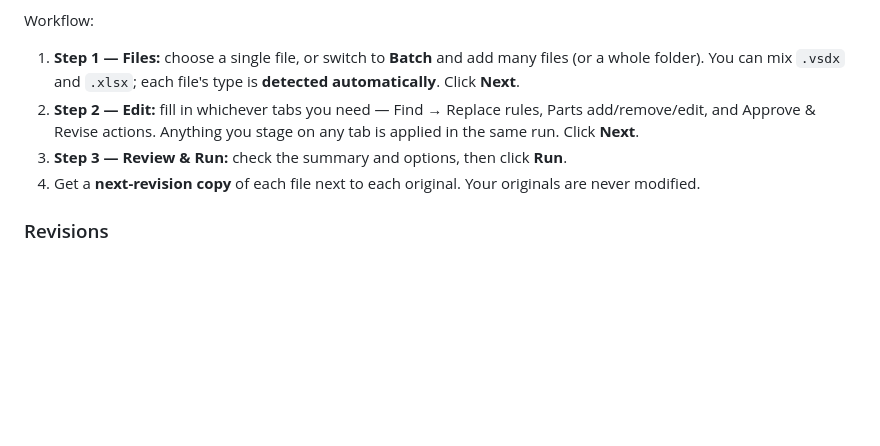
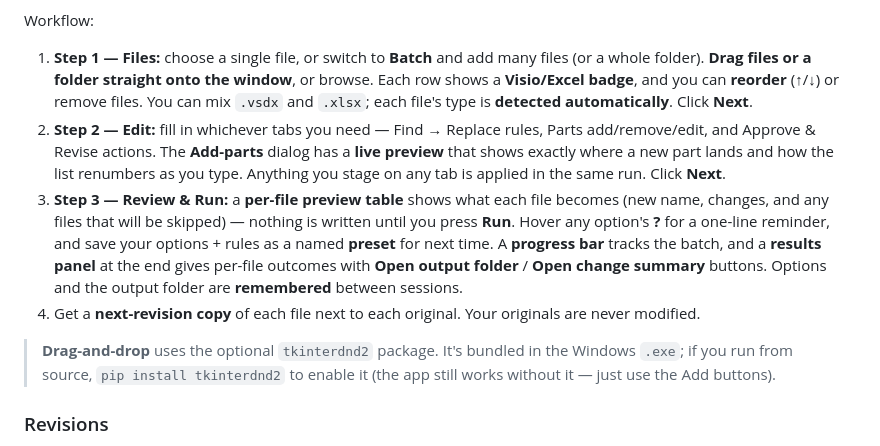
Before and after one commit to thetruth0025/GRv2, a Markdown page: README.md, the part around the change. Rendered like a GitHub page; blank space fills up the shorter version.

Commit message:
docs: document the new Review preview, presets, drag-drop and live preview
Co-Authored-By: Claude Opus 4.8 <noreply@anthropic.com>
Claude-Session: https://claude.ai/code/session_01UNMYpAEY1u6jD9AnngTAvf

```diff
--- a/README.md
+++ b/README.md
@@ -25,14 +25,28 @@ The **Edit** step holds **three tabs that all run together** in a single pass:
 Workflow:
 
 1. **Step 1 — Files:** choose a single file, or switch to **Batch** and add many
-   files (or a whole folder). You can mix `.vsdx` and `.xlsx`; each file's type
-   is **detected automatically**. Click **Next**.
+   files (or a whole folder). **Drag files or a folder straight onto the window**,
+   or browse. Each row shows a **Visio/Excel badge**, and you can **reorder**
+   (↑/↓) or remove files. You can mix `.vsdx` and `.xlsx`; each file's type is
+   **detected automatically**. Click **Next**.
 2. **Step 2 — Edit:** fill in whichever tabs you need — Find → Replace rules,
-   Parts add/remove/edit, and Approve & Revise actions. Anything you stage on any
-   tab is applied in the same run. Click **Next**.
-3. **Step 3 — Review & Run:** check the summary and options, then click **Run**.
+   Parts add/remove/edit, and Approve & Revise actions. The **Add-parts** dialog
+   has a **live preview** that shows exactly where a new part lands and how the
+   list renumbers as you type. Anything you stage on any tab is applied in the
+   same run. Click **Next**.
+3. **Step 3 — Review & Run:** a **per-file preview table** shows what each file
+   becomes (new name, changes, and any files that will be skipped) — nothing is
+   written until you press **Run**. Hover any option's **?** for a one-line
+   reminder, and save your options + rules as a named **preset** for next time.
+   A **progress bar** tracks the batch, and a **results panel** at the end gives
+   per-file outcomes with **Open output folder** / **Open change summary**
+   buttons. Options and the output folder are **remembered** between sessions.
 4. Get a **next-revision copy** of each file next to each original. Your
    originals are never modified.
+
+> **Drag-and-drop** uses the optional `tkinterdnd2` package. It's bundled in the
+> Windows `.exe`; if you run from source, `pip install tkinterdnd2` to enable it
+> (the app still works without it — just use the Add buttons).
 
 ### Revisions
 
```
